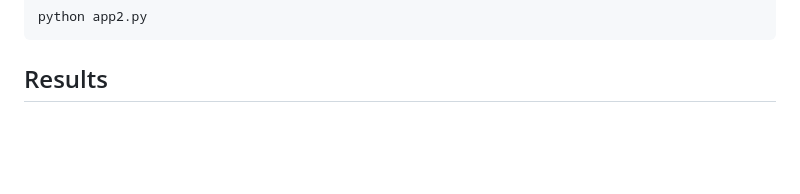
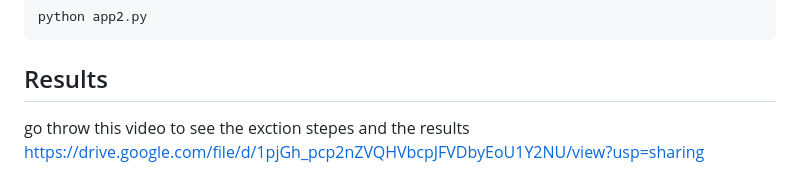
Before and after one commit to 2000aliali/Real-Time-Sales-Dashboard, a Markdown page: README.md, the part around the change. GitHub-like rendering; blank space fills up the shorter version.

````diff
--- a/README.md
+++ b/README.md
@@ -58,3 +58,4 @@ spark-submit --packages org.apache.spark:spark-sql-kafka-0-10_2.12:3.3.0,mysql:m
 python app2.py
 ```
 ## Results
+go throw this video to see the exction stepes and the results https://drive.google.com/file/d/1pjGh_pcp2nZVQHVbcpJFVDbyEoU1Y2NU/view?usp=sharing
````
